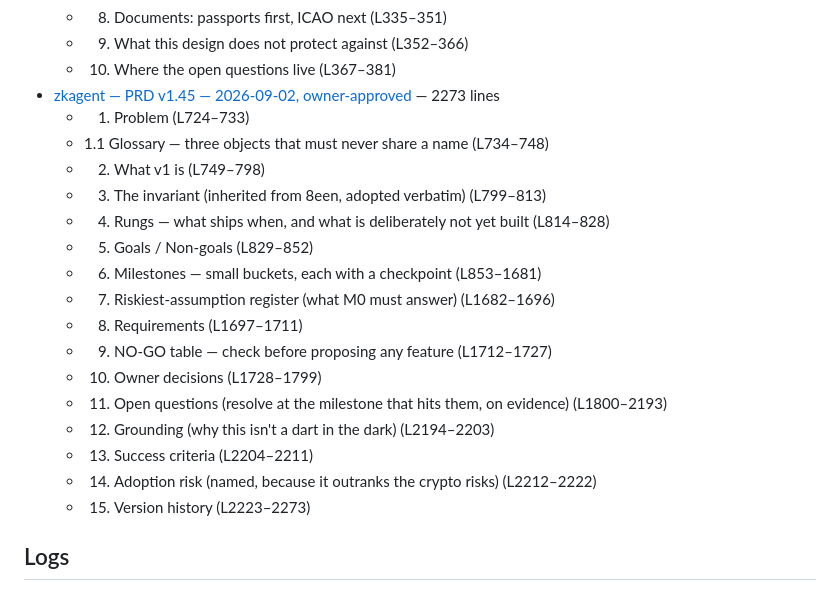
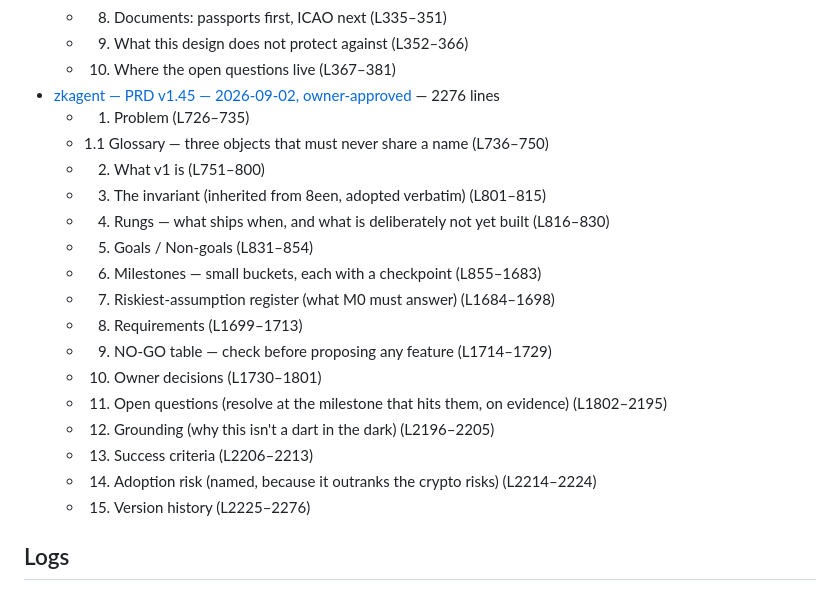
Before and after one commit to hamr0/zkagent, a Markdown page: docs/index.md, the part around the change. Drawn GitHub-style.

Commit message:
docs: /docs-builder reorg — corpus already sorted, index re-built (27 rows), CLAUDE.md pointer unchanged
Nothing moved. index.md re-generated from the whole-corpus scan (5 product,
21 logs, 1 archive); log.md appended. Lint: 1 declared-supersession hit is
a topic name ("Superseded-handoff race"), not a self-declaration — not
acted on; 30 redundant pairs are proposals only, mostly PRD vs evidence
docs, which is the dedupe the owner already intends.

Co-Authored-By: Claude Fable 5.1 <noreply@anthropic.com>
Claude-Session: https://claude.ai/code/session_019JbWC1deQSeZ9ycMn35YjX

```diff
--- a/docs/index.md
+++ b/docs/index.md
@@ -43,23 +43,23 @@ _Generated by `docs-builder.cjs index-flat` — the ONE index, rebuilt every reo
   - 8. Documents: passports first, ICAO next (L335–351)
   - 9. What this design does not protect against (L352–366)
   - 10. Where the open questions live (L367–381)
-- [zkagent — PRD v1.45 — 2026-09-02, owner-approved](product/zkagent-prd.md) — 2273 lines
-  - 1. Problem (L724–733)
-  - 1.1 Glossary — three objects that must never share a name (L734–748)
-  - 2. What v1 is (L749–798)
-  - 3. The invariant (inherited from 8een, adopted verbatim) (L799–813)
-  - 4. Rungs — what ships when, and what is deliberately not yet built (L814–828)
-  - 5. Goals / Non-goals (L829–852)
-  - 6. Milestones — small buckets, each with a checkpoint (L853–1681)
-  - 7. Riskiest-assumption register (what M0 must answer) (L1682–1696)
-  - 8. Requirements (L1697–1711)
-  - 9. NO-GO table — check before proposing any feature (L1712–1727)
-  - 10. Owner decisions (L1728–1799)
-  - 11. Open questions (resolve at the milestone that hits them, on evidence) (L1800–2193)
-  - 12. Grounding (why this isn't a dart in the dark) (L2194–2203)
-  - 13. Success criteria (L2204–2211)
-  - 14. Adoption risk (named, because it outranks the crypto risks) (L2212–2222)
-  - 15. Version history (L2223–2273)
+- [zkagent — PRD v1.45 — 2026-09-02, owner-approved](product/zkagent-prd.md) — 2276 lines
+  - 1. Problem (L726–735)
+  - 1.1 Glossary — three objects that must never share a name (L736–750)
+  - 2. What v1 is (L751–800)
+  - 3. The invariant (inherited from 8een, adopted verbatim) (L801–815)
+  - 4. Rungs — what ships when, and what is deliberately not yet built (L816–830)
+  - 5. Goals / Non-goals (L831–854)
+  - 6. Milestones — small buckets, each with a checkpoint (L855–1683)
+  - 7. Riskiest-assumption register (what M0 must answer) (L1684–1698)
+  - 8. Requirements (L1699–1713)
+  - 9. NO-GO table — check before proposing any feature (L1714–1729)
+  - 10. Owner decisions (L1730–1801)
+  - 11. Open questions (resolve at the milestone that hits them, on evidence) (L1802–2195)
+  - 12. Grounding (why this isn't a dart in the dark) (L2196–2205)
+  - 13. Success criteria (L2206–2213)
+  - 14. Adoption risk (named, because it outranks the crypto risks) (L2214–2224)
+  - 15. Version history (L2225–2276)
 
 ## Logs
 
```
Also changed, not shown: docs/log.md (+3 -0 lines).
